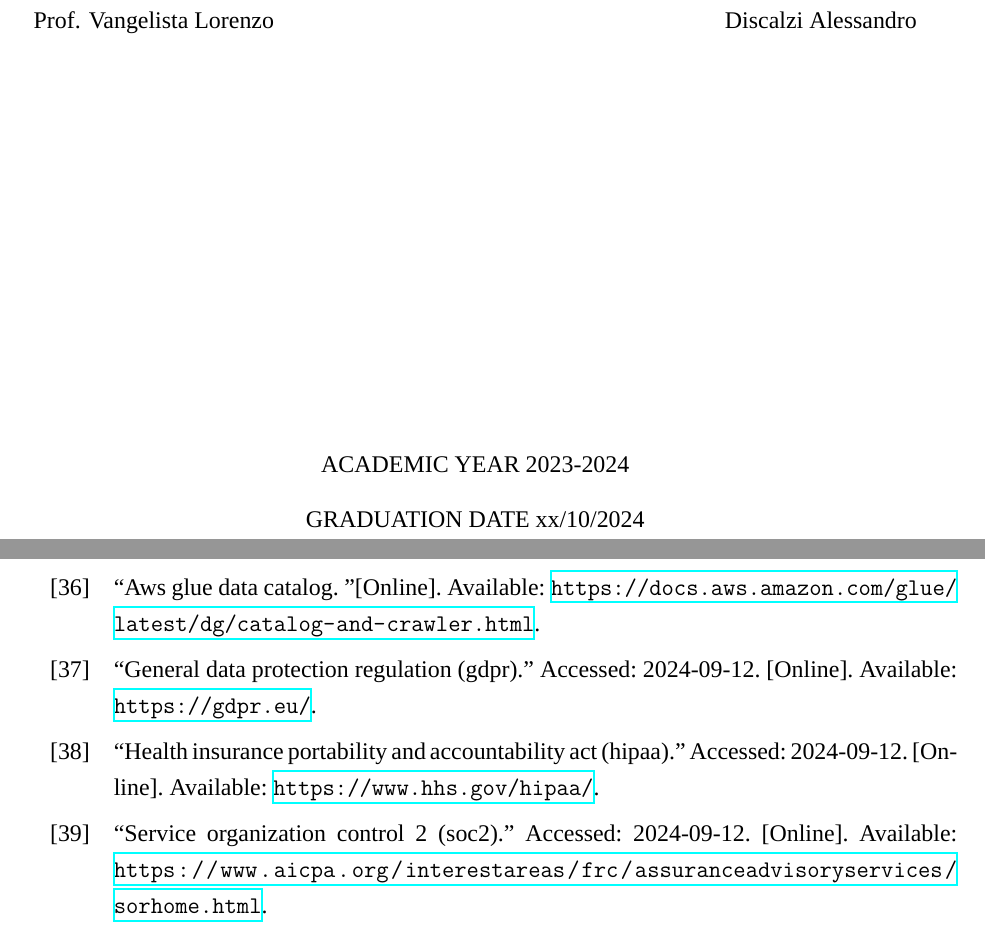
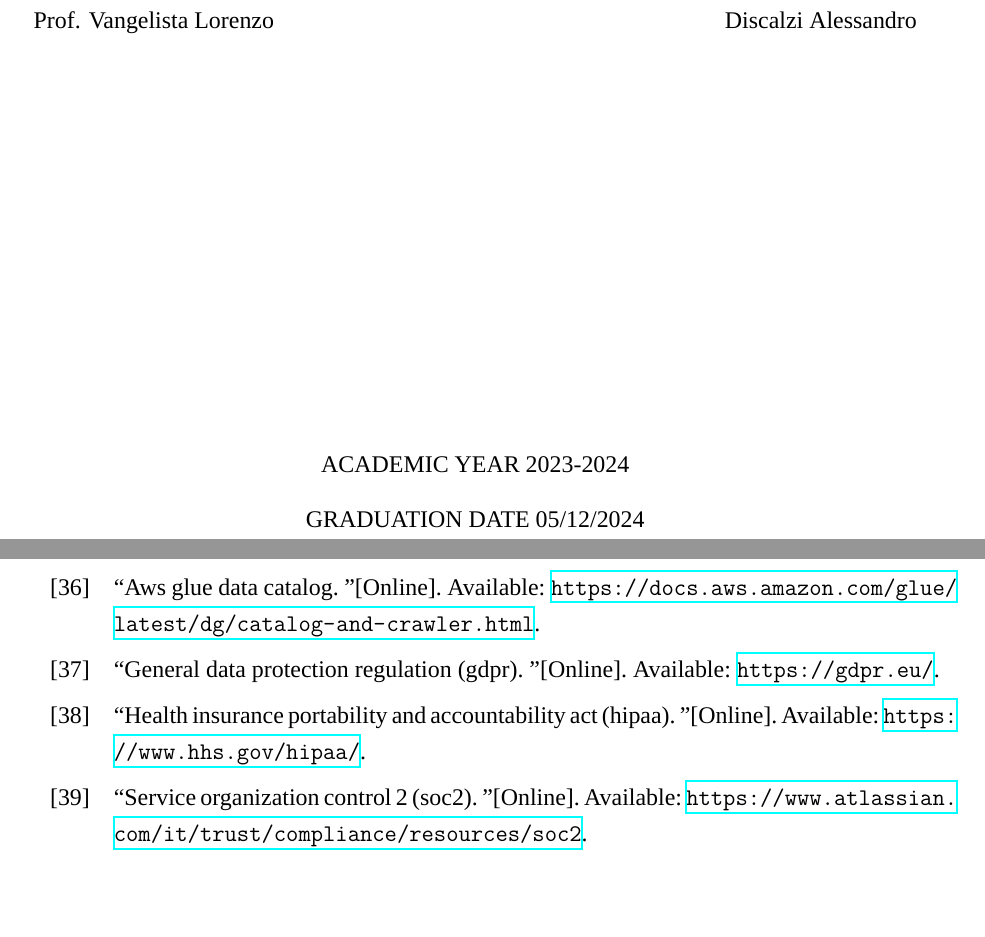
Before and after one commit to wuxyel123/Scalable-Cloud-Agnostic-architecture-for-IoT-data-analysis-and-machine-learning, a LaTeX thesis (main.tex, which reads bibliografia.bib): two parts of pages 1 and 83 of 83, joined at a grey line, cut so that both start at the same text, the shorter picture padded with empty space. Compiled offline with XeLaTeX; a missing font is replaced by an installed copy or a similar font.

Commit message:
Final version

```diff
--- a/bibliografia.bib
+++ b/bibliografia.bib
@@ -249,8 +247,7 @@
 
 @online{site:soc2,
   title = {Service Organization Control 2 (SOC2)},
-  url = {https://www.aicpa.org/interestareas/frc/assuranceadvisoryservices/sorhome.html},
-  note = {Accessed: 2024-09-12}
+  url = {https://www.atlassian.com/it/trust/compliance/resources/soc2},
 }
 
 
--- a/main.tex
+++ b/main.tex
@@ -39,7 +39,7 @@
 % questi valori vengono usati nella composizione del frontespizio
 \title{Scalable Cloud Agnostic Architecture for IoT Data Analysis and Machine Learning}
 \author{Discalzi Alessandro}
-\date{xx/10/2024}
+\date{05/12/2024}
 \newcommand{\supervisor}{Prof. Vangelista Lorenzo}
 
 
```
Also changed, not shown: README.md (deleted), Scalable_Cloud_Agnostic_architecture_for_IoT_data_analysis_and_machine_learning.pdf (added), bibliografia.bib (2 more changed lines), 1 other file.
